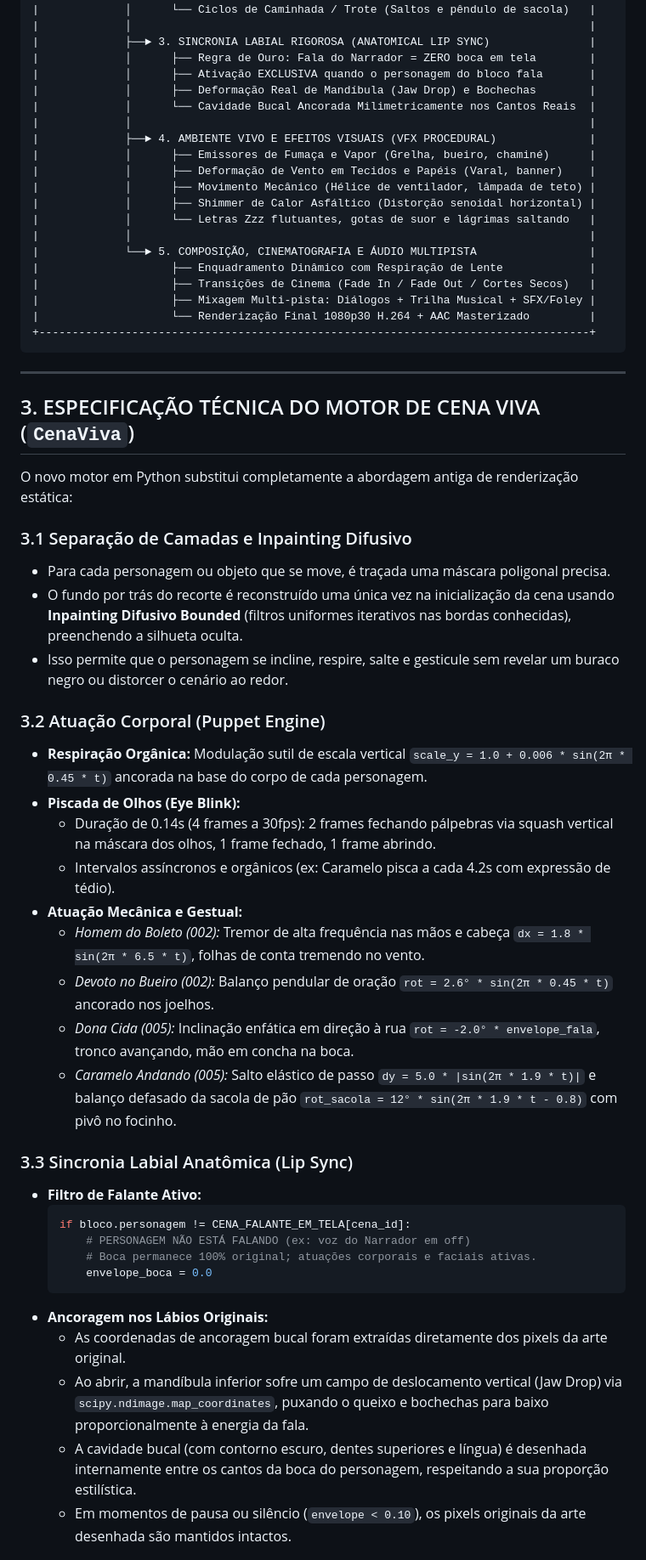
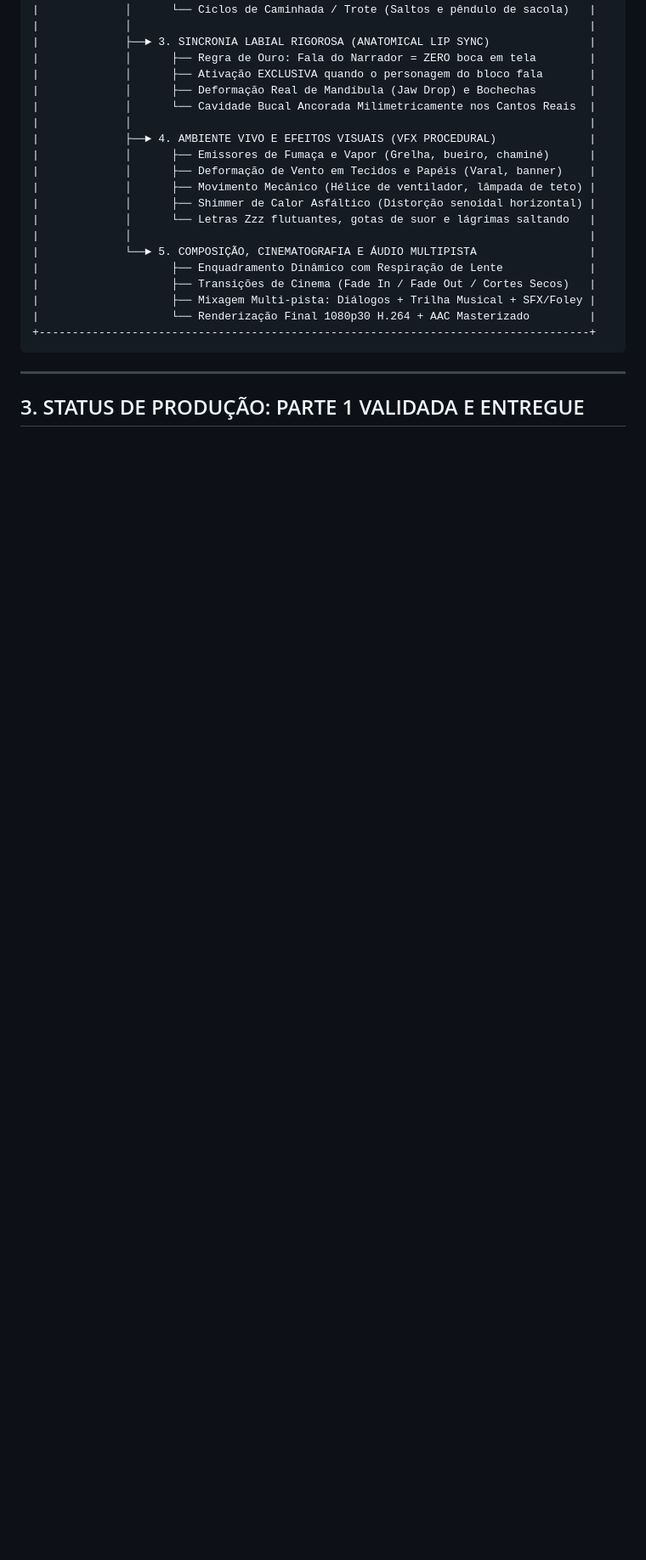
Before and after one commit to berger33/migalhopolis, a Markdown page: RELATORIO_PRODUCAO_CURTA_RICK_AND_MORTY.md, the part around one of its changes. Shown at 85% size. Drawn GitHub-style; blank space fills up the shorter version.

````diff
--- a/RELATORIO_PRODUCAO_CURTA_RICK_AND_MORTY.md
+++ b/RELATORIO_PRODUCAO_CURTA_RICK_AND_MORTY.md
@@ -73,37 +73,5 @@ No estilo consagrado por animações de comédia adulta para TV (Rick and Morty,
 
 ---
 
-## 3. ESPECIFICAÇÃO TÉCNICA DO MOTOR DE CENA VIVA (`CenaViva`)
+## 3. STATUS DE PRODUÇÃO: PARTE 1 VALIDADA E ENTREGUE
 
-O novo motor em Python substitui completamente a abordagem antiga de renderização estática:
-
-### 3.1 Separação de Camadas e Inpainting Difusivo
-- Para cada personagem ou objeto que se move, é traçada uma máscara poligonal precisa.
-- O fundo por trás do recorte é reconstruído uma única vez na inicialização da cena usando **Inpainting Difusivo Bounded** (filtros uniformes iterativos nas bordas conhecidas), preenchendo a silhueta oculta.
-- Isso permite que o personagem se incline, respire, salte e gesticule sem revelar um buraco negro ou distorcer o cenário ao redor.
-
-### 3.2 Atuação Corporal (Puppet Engine)
-- **Respiração Orgânica:** Modulação sutil de escala vertical `scale_y = 1.0 + 0.006 * sin(2π * 0.45 * t)` ancorada na base do corpo de cada personagem.
-- **Piscada de Olhos (Eye Blink):**
-  - Duração de 0.14s (4 frames a 30fps): 2 frames fechando pálpebras via squash vertical na máscara dos olhos, 1 frame fechado, 1 frame abrindo.
-  - Intervalos assíncronos e orgânicos (ex: Caramelo pisca a cada 4.2s com expressão de tédio).
-- **Atuação Mecânica e Gestual:**
-  - *Homem do Boleto (002):* Tremor de alta frequência nas mãos e cabeça `dx = 1.8 * sin(2π * 6.5 * t)`, folhas de conta tremendo no vento.
-  - *Devoto no Bueiro (002):* Balanço pendular de oração `rot = 2.6° * sin(2π * 0.45 * t)` ancorado nos joelhos.
-  - *Dona Cida (005):* Inclinação enfática em direção à rua `rot = -2.0° * envelope_fala`, tronco avançando, mão em concha na boca.
-  - *Caramelo Andando (005):* Salto elástico de passo `dy = 5.0 * |sin(2π * 1.9 * t)|` e balanço defasado da sacola de pão `rot_sacola = 12° * sin(2π * 1.9 * t - 0.8)` com pivô no focinho.
-
-### 3.3 Sincronia Labial Anatômica (Lip Sync)
-- **Filtro de Falante Ativo:**
-  ```python
-  if bloco.personagem != CENA_FALANTE_EM_TELA[cena_id]:
-      # PERSONAGEM NÃO ESTÁ FALANDO (ex: voz do Narrador em off)
-      # Boca permanece 100% original; atuações corporais e faciais ativas.
-      envelope_boca = 0.0
-  ```
-- **Ancoragem nos Lábios Originais:**
-  - As coordenadas de ancoragem bucal foram extraídas diretamente dos pixels da arte original.
-  - Ao abrir, a mandíbula inferior sofre um campo de deslocamento vertical (Jaw Drop) via `scipy.ndimage.map_coordinates`, puxando o queixo e bochechas para baixo proporcionalmente à energia da fala.
-  - A cavidade bucal (com contorno escuro, dentes superiores e língua) é desenhada internamente entre os cantos da boca do personagem, respeitando a sua proporção estilística.
-  - Em momentos de pausa ou silêncio (`envelope < 0.10`), os pixels originais da arte desenhada são mantidos intactos.
-
````
Also changed, not shown: other parts of RELATORIO_PRODUCAO_CURTA_RICK_AND_MORTY.md (+61 -67 lines).
